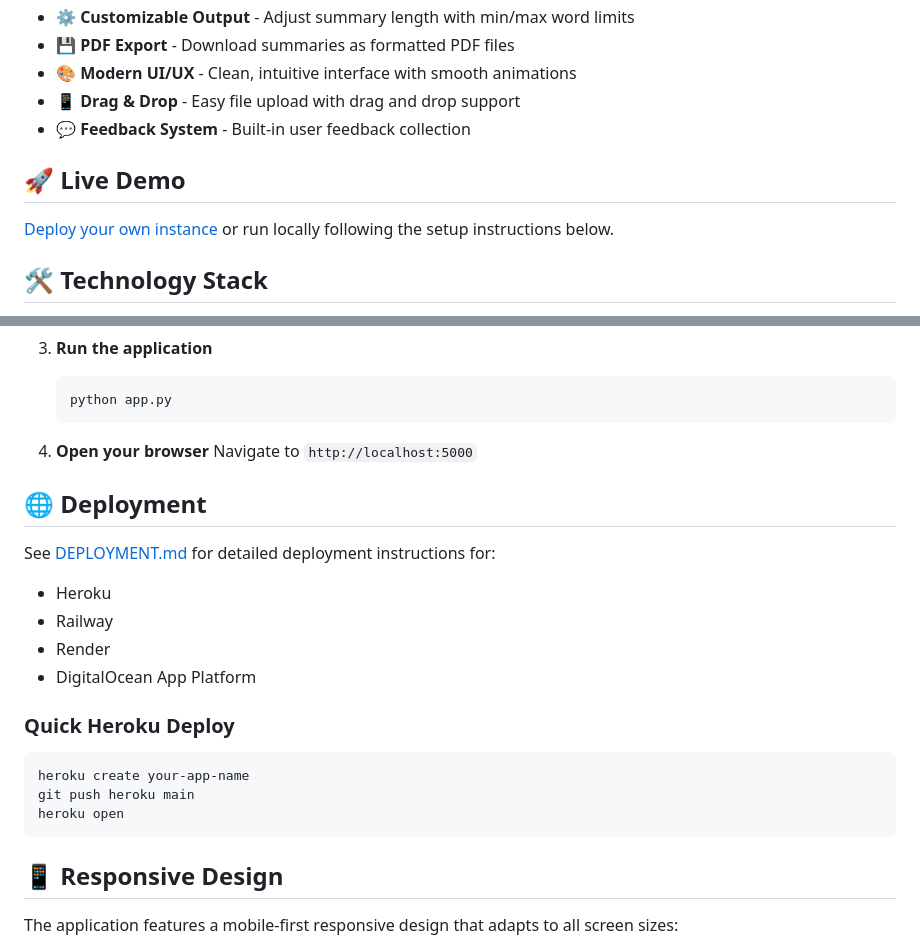
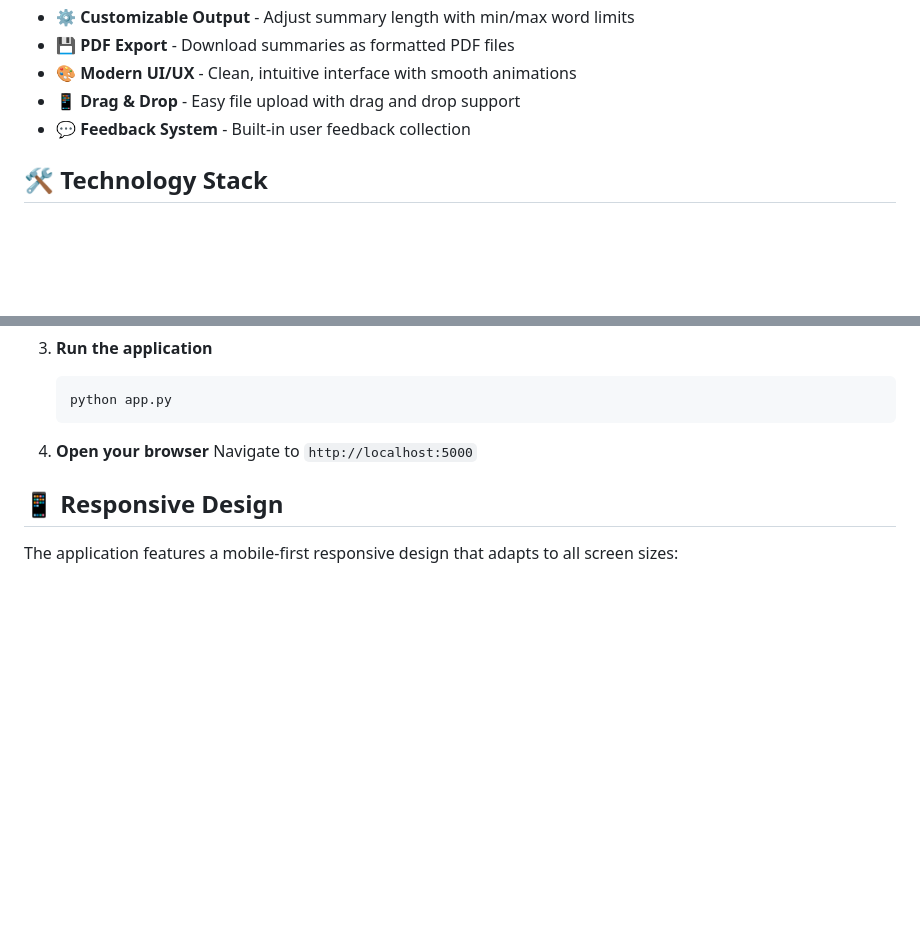
Before and after one commit to ChiragAJain/GenAI-Legal-Assistant, a Markdown page: README.md, 2 parts joined by grey strips. GitHub-like rendering; blank space fills up the shorter version.

````diff
--- a/README.md
+++ b/README.md
@@ -12,10 +12,6 @@ A modern, responsive web application that simplifies complex legal documents usi
 - **🎨 Modern UI/UX** - Clean, intuitive interface with smooth animations
 - **📱 Drag & Drop** - Easy file upload with drag and drop support
 - **💬 Feedback System** - Built-in user feedback collection
-
-## 🚀 Live Demo
-
-[Deploy your own instance](#deployment) or run locally following the setup instructions below.
 
 ## 🛠️ Technology Stack
 
@@ -57,21 +53,6 @@ A modern, responsive web application that simplifies complex legal documents usi
 4. **Open your browser**
    Navigate to `http://localhost:5000`
 
-## 🌐 Deployment
-
-See [DEPLOYMENT.md](DEPLOYMENT.md) for detailed deployment instructions for:
-- Heroku
-- Railway
-- Render
-- DigitalOcean App Platform
-
-### Quick Heroku Deploy
-
-```bash
-heroku create your-app-name
-git push heroku main
-heroku open
-```
 
 ## 📱 Responsive Design
 
````
